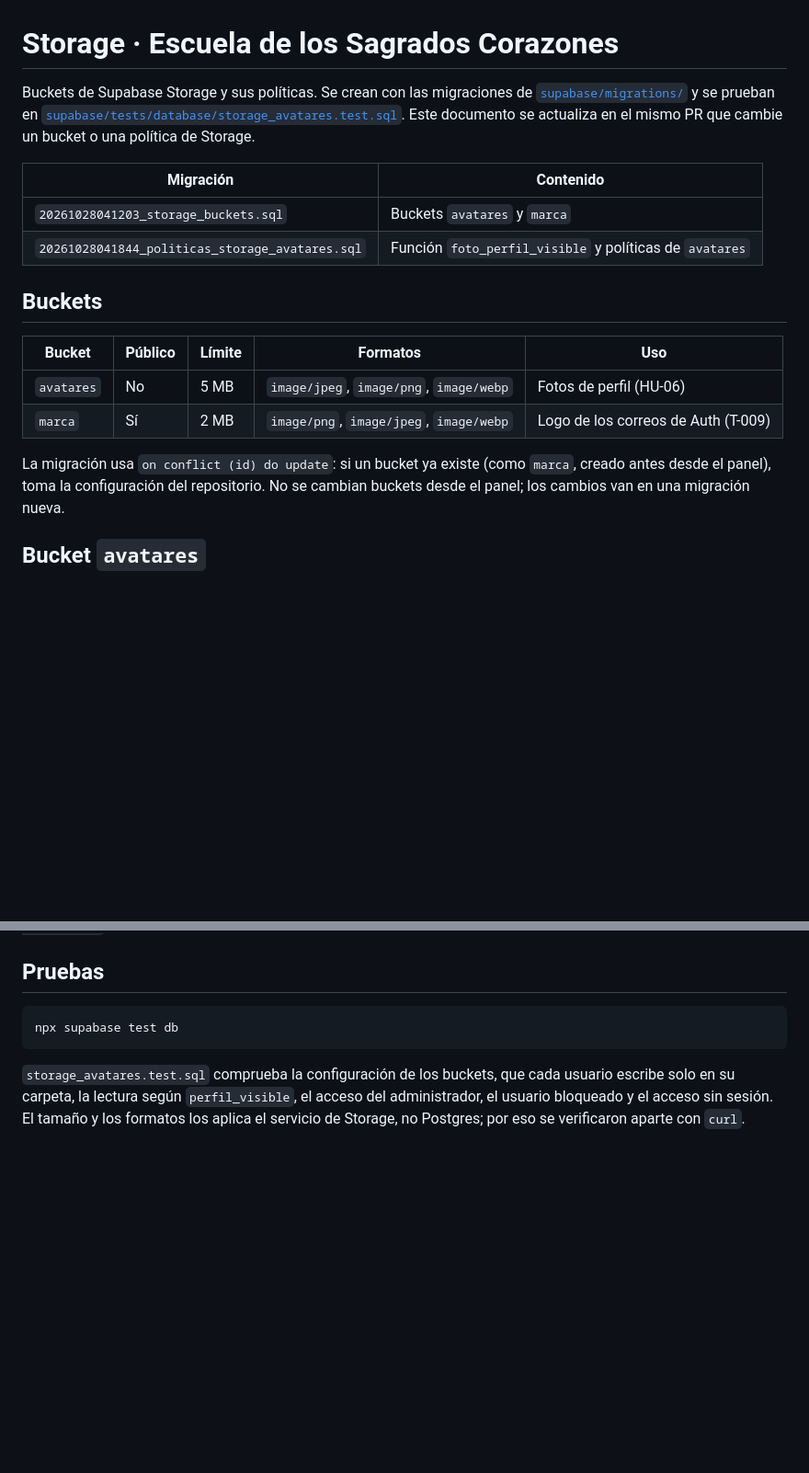
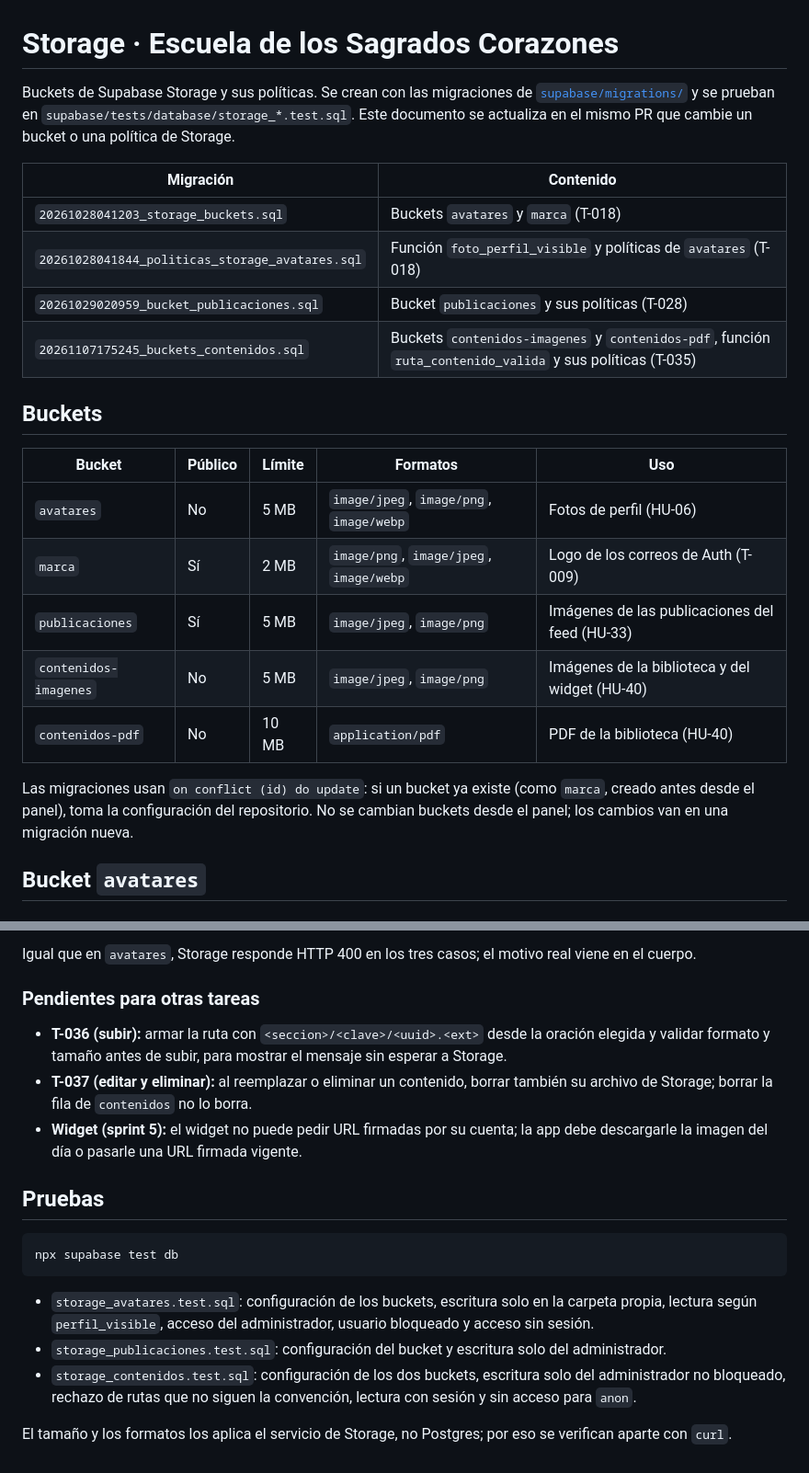
Before and after one commit to barrerosarah9/Escuela-de-los-Sagrados-Corazones, a Markdown page: docs/Base de datos/Storage (T-018).md, 2 parts joined by grey strips. Shown at 92% size. Rendered like a GitHub page; blank space fills up the shorter version.

````diff
--- a/docs/Base de datos/Storage (T-018).md
+++ b/docs/Base de datos/Storage (T-018).md
@@ -1,14 +1,15 @@
 # Storage · Escuela de los Sagrados Corazones
 
 Buckets de Supabase Storage y sus políticas. Se crean con las migraciones de
-[`supabase/migrations/`](../../supabase/migrations) y se prueban en
-[`supabase/tests/database/storage_avatares.test.sql`](../../supabase/tests/database/storage_avatares.test.sql).
+[`supabase/migrations/`](../../supabase/migrations) y se prueban en `supabase/tests/database/storage_*.test.sql`.
 Este documento se actualiza en el mismo PR que cambie un bucket o una política de Storage.
 
 | Migración | Contenido |
 | --- | --- |
-| `20261028041203_storage_buckets.sql` | Buckets `avatares` y `marca` |
-| `20261028041844_politicas_storage_avatares.sql` | Función `foto_perfil_visible` y políticas de `avatares` |
+| `20261028041203_storage_buckets.sql` | Buckets `avatares` y `marca` (T-018) |
+| `20261028041844_politicas_storage_avatares.sql` | Función `foto_perfil_visible` y políticas de `avatares` (T-018) |
+| `20261029020959_bucket_publicaciones.sql` | Bucket `publicaciones` y sus políticas (T-028) |
+| `20261107175245_buckets_contenidos.sql` | Buckets `contenidos-imagenes` y `contenidos-pdf`, función `ruta_contenido_valida` y sus políticas (T-035) |
 
 ## Buckets
 
@@ -16,8 +17,11 @@ Este documento se actualiza en el mismo PR que cambie un bucket o una política
 | --- | --- | --- | --- | --- |
 | `avatares` | No | 5 MB | `image/jpeg`, `image/png`, `image/webp` | Fotos de perfil (HU-06) |
 | `marca` | Sí | 2 MB | `image/png`, `image/jpeg`, `image/webp` | Logo de los correos de Auth (T-009) |
+| `publicaciones` | Sí | 5 MB | `image/jpeg`, `image/png` | Imágenes de las publicaciones del feed (HU-33) |
+| `contenidos-imagenes` | No | 5 MB | `image/jpeg`, `image/png` | Imágenes de la biblioteca y del widget (HU-40) |
+| `contenidos-pdf` | No | 10 MB | `application/pdf` | PDF de la biblioteca (HU-40) |
 
-La migración usa `on conflict (id) do update`: si un bucket ya existe (como `marca`, creado antes desde el
+Las migraciones usan `on conflict (id) do update`: si un bucket ya existe (como `marca`, creado antes desde el
 panel), toma la configuración del repositorio. No se cambian buckets desde el panel; los cambios van en una
 migración nueva.
 
@@ -88,10 +158,24 @@ Archivo actual: `marca/logo-escuela.png`.
+Igual que en `avatares`, Storage responde HTTP 400 en los tres casos; el motivo real viene en el cuerpo.
+
+### Pendientes para otras tareas
+
+- **T-036 (subir):** armar la ruta con `<seccion>/<clave>/<uuid>.<ext>` desde la oración elegida y validar
+  formato y tamaño antes de subir, para mostrar el mensaje sin esperar a Storage.
+- **T-037 (editar y eliminar):** al reemplazar o eliminar un contenido, borrar también su archivo de Storage;
+  borrar la fila de `contenidos` no lo borra.
+- **Widget (sprint 5):** el widget no puede pedir URL firmadas por su cuenta; la app debe descargarle la imagen
+  del día o pasarle una URL firmada vigente.
+
 ## Pruebas
 
 ```bash
 npx supabase test db
 ```
 
-`storage_avatares.test.sql` comprueba la configuración de los buckets, que cada usuario escribe solo en
-su carpeta, la lectura según `perfil_visible`, el acceso del administrador, el usuario bloqueado y el
-acceso sin sesión. El tamaño y los formatos los aplica el servicio de Storage, no Postgres; por eso se
-verificaron aparte con `curl`.
+- `storage_avatares.test.sql`: configuración de los buckets, escritura solo en la carpeta propia, lectura según
+  `perfil_visible`, acceso del administrador, usuario bloqueado y acceso sin sesión.
+- `storage_publicaciones.test.sql`: configuración del bucket y escritura solo del administrador.
+- `storage_contenidos.test.sql`: configuración de los dos buckets, escritura solo del administrador no
+  bloqueado, rechazo de rutas que no siguen la convención, lectura con sesión y sin acceso para `anon`.
+
+El tamaño y los formatos los aplica el servicio de Storage, no Postgres; por eso se verifican aparte con `curl`.
````
Also changed, not shown: other parts of docs/Base de datos/Storage (T-018).md (+66 -0 lines), docs/Portal web/Biblioteca (T-033).md (+13 -9 lines).
